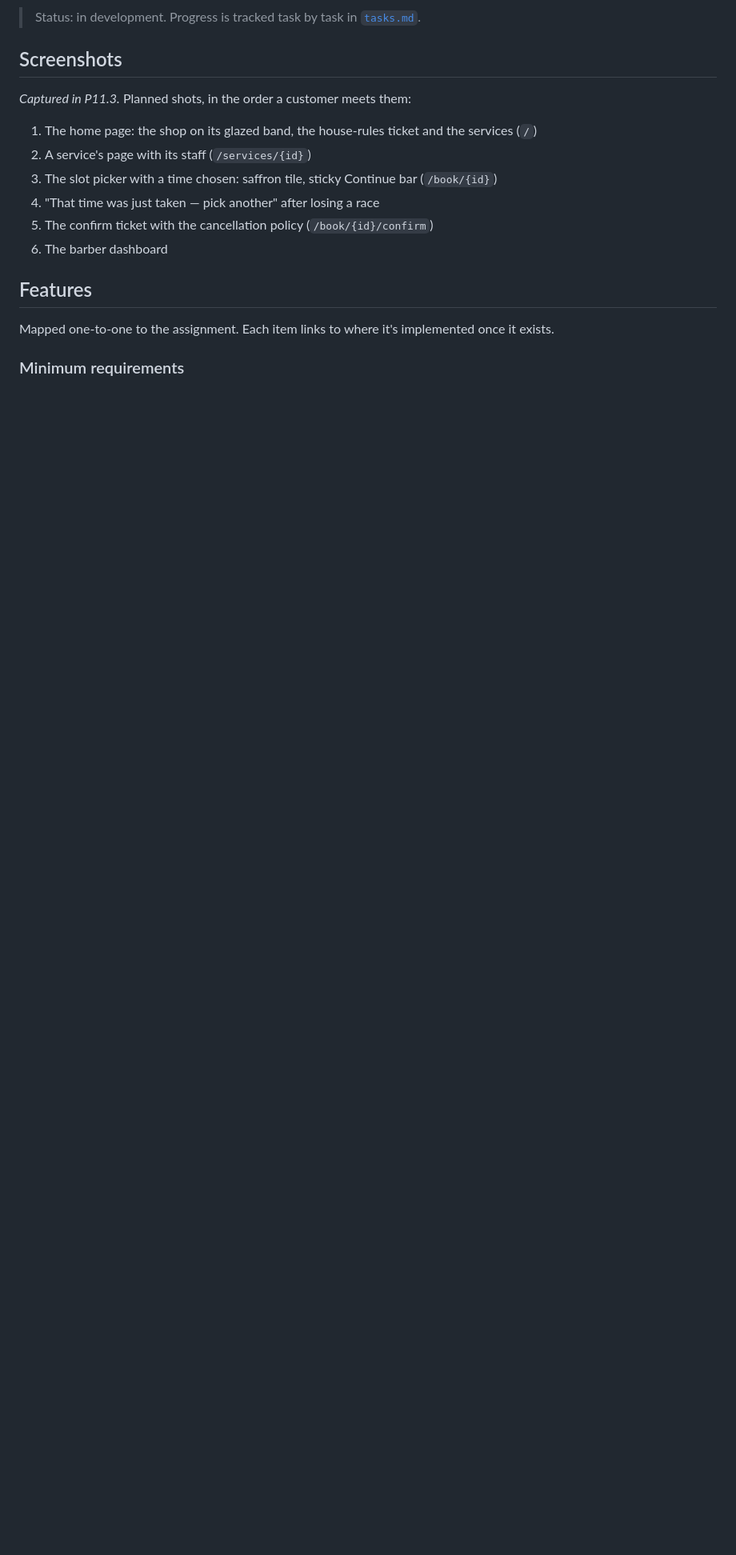
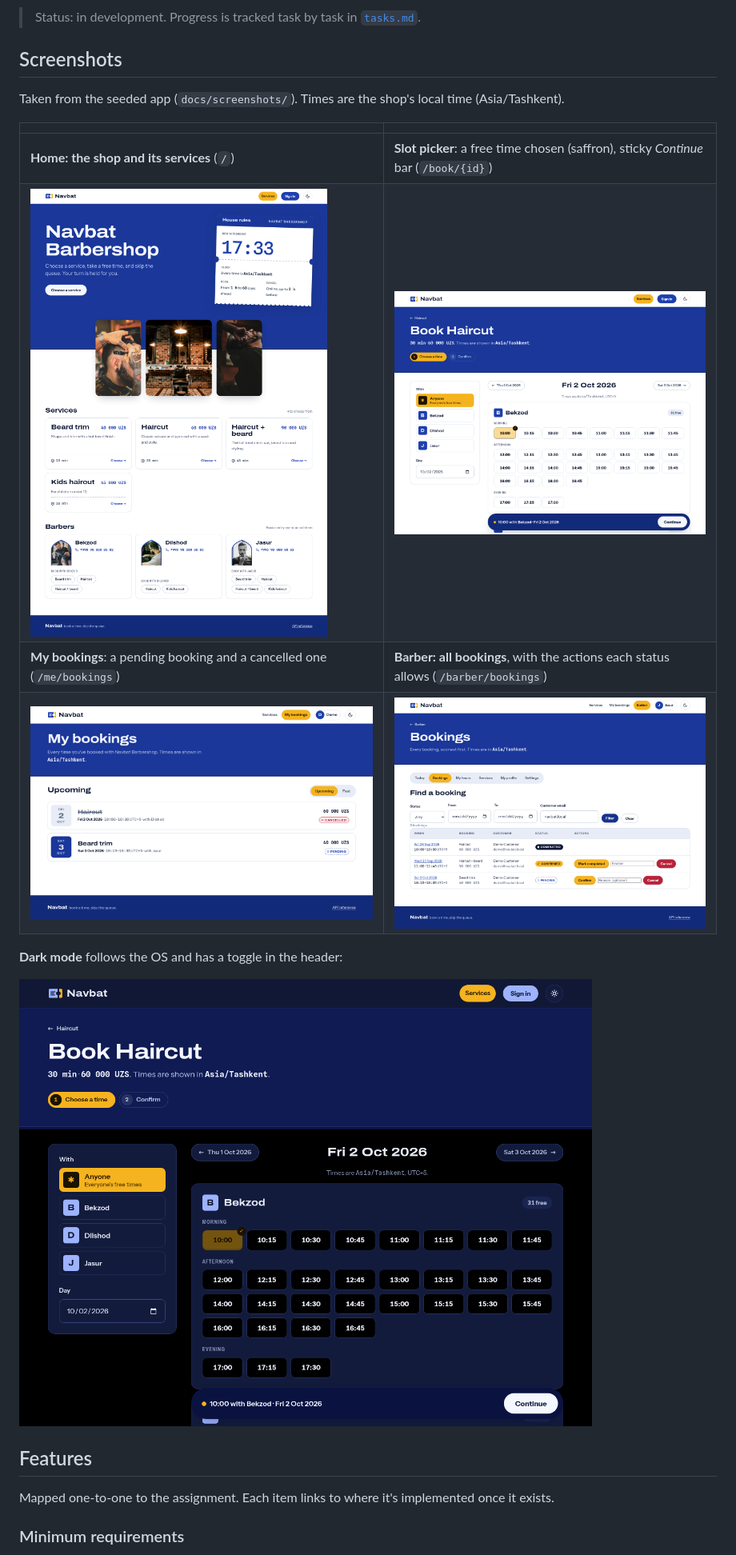
Before and after one commit to suhaylshokirov/booking-system-for-mohirlar, a Markdown page: README.md, the part around the change. Shown at 80% size. Rendered like a GitHub page; pictures changed too: docs/screenshots/barber-dashboard.png (added), docs/screenshots/dark-mode.png (added), docs/screenshots/my-bookings.png (added); blank space fills up the shorter version.

Commit message:
docs(readme): add screenshots of the booking flow and the barber's bookings
Five shots from the seeded local app: home, slot picker with a time
chosen, my bookings, the barber's bookings list, and dark mode. The live
site was not used because signing in needs an emailed code. The barber
shot is filtered to the demo customers so no real address is shown.
The task's "admin dashboard" became the barber's bookings page, as there
is no administrator (ADR 0010).

```diff
--- a/README.md
+++ b/README.md
@@ -17,14 +17,18 @@ application code.
 
 ## Screenshots
 
-_Captured in P11.3._ Planned shots, in the order a customer meets them:
+Taken from the seeded app (`docs/screenshots/`). Times are the shop's local time (Asia/Tashkent).
 
-1. The home page: the shop on its glazed band, the house-rules ticket and the services (`/`)
-2. A service's page with its staff (`/services/{id}`)
-3. The slot picker with a time chosen: saffron tile, sticky Continue bar (`/book/{id}`)
-4. "That time was just taken — pick another" after losing a race
-5. The confirm ticket with the cancellation policy (`/book/{id}/confirm`)
-6. The barber dashboard
+| | |
+|---|---|
+| **Home: the shop and its services** (`/`) | **Slot picker**: a free time chosen (saffron), sticky *Continue* bar (`/book/{id}`) |
+| ![Services](docs/screenshots/services.png) | ![Slot picker with a chosen time](docs/screenshots/slot-picker.png) |
+| **My bookings**: a pending booking and a cancelled one (`/me/bookings`) | **Barber: all bookings**, with the actions each status allows (`/barber/bookings`) |
+| ![My bookings](docs/screenshots/my-bookings.png) | ![Barber bookings](docs/screenshots/barber-dashboard.png) |
+
+**Dark mode** follows the OS and has a toggle in the header:
+
+![Slot picker in dark mode](docs/screenshots/dark-mode.png)
 
 ## Features
 
```
Also changed, not shown: tasks.md (+2 -2 lines).
